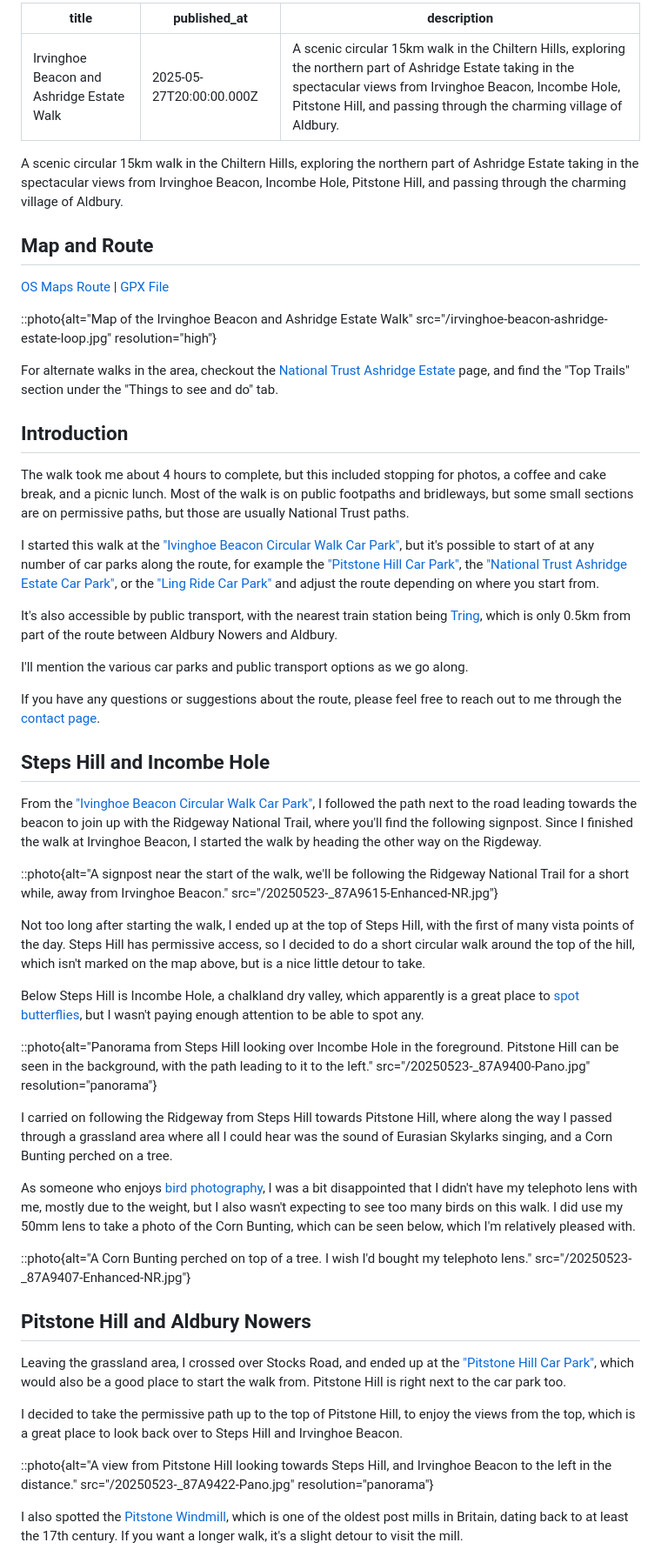
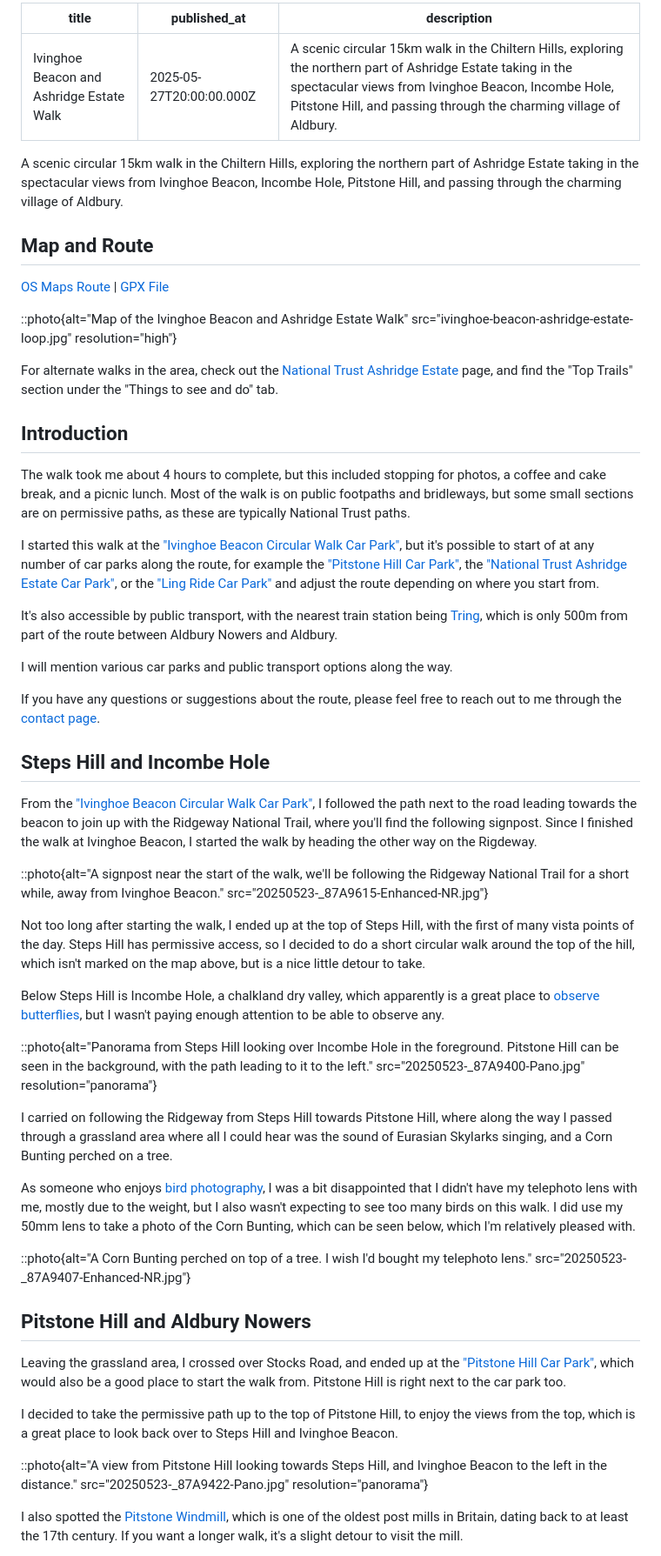
Before and after one commit to coldlink/makani-dev, a Markdown page: markdown/blog/walk-ivinghoe-ashridge.md, the part around one of its changes. Shown at 87% size. Drawn GitHub-style.

Commit message:
refactor(blog): fix blog post consistency

```diff
--- a/markdown/blog/walk-irvinghoe-ashridge.md
+++ b/markdown/blog/walk-ivinghoe-ashridge.md
@@ -1,13 +1,12 @@
 ---
-title: Irvinghoe Beacon and Ashridge Estate Walk
+title: Ivinghoe Beacon and Ashridge Estate Walk
 published_at: 2025-05-27T20:00:00.000Z
-description: A scenic circular 15km walk in the Chiltern Hills, exploring the northern part of Ashridge Estate taking in the spectacular views from Irvinghoe Beacon, Incombe Hole, Pitstone Hill, and passing through the charming village of Aldbury.
+description: A scenic circular 15km walk in the Chiltern Hills, exploring the northern part of Ashridge Estate taking in the spectacular views from Ivinghoe Beacon, Incombe Hole, Pitstone Hill, and passing through the charming village of Aldbury.
 ---
 
 A scenic circular 15km walk in the Chiltern Hills, exploring the northern part
-of Ashridge Estate taking in the spectacular views from Irvinghoe Beacon,
-Incombe Hole, Pitstone Hill, and passing through the charming village of
-Aldbury.
+of Ashridge Estate taking in the spectacular views from Ivinghoe Beacon, Incombe
+Hole, Pitstone Hill, and passing through the charming village of Aldbury.
 
 ## Map and Route
 
@@ -16,9 +15,9 @@ Aldbury.
 [GPX File](https://drive.google.com/file/d/13KdzR6ZoZAVTQQqXYR7HagRkk56LSIRK/view?usp=sharing)
 
 <!-- deno-fmt-ignore -->
-::photo{alt="Map of the Irvinghoe Beacon and Ashridge Estate Walk" src="/irvinghoe-beacon-ashridge-estate-loop.jpg" resolution="high"}
+::photo{alt="Map of the Ivinghoe Beacon and Ashridge Estate Walk" src="ivinghoe-beacon-ashridge-estate-loop.jpg" resolution="high"}
 
-For alternate walks in the area, checkout the
+For alternate walks in the area, check out the
 [National Trust Ashridge Estate](https://www.nationaltrust.org.uk/visit/essex-bedfordshire-hertfordshire/ashridge-estate)
 page, and find the "Top Trails" section under the "Things to see and do" tab.
 
@@ -27,7 +26,7 @@ page, and find the "Top Trails" section under the "Things to see and do" tab.
 The walk took me about 4 hours to complete, but this included stopping for
 photos, a coffee and cake break, and a picnic lunch. Most of the walk is on
 public footpaths and bridleways, but some small sections are on permissive
-paths, but those are usually National Trust paths.
+paths, as these are typically National Trust paths.
 
 I started this walk at the
 ["Ivinghoe Beacon Circular Walk Car Park"](https://maps.app.goo.gl/dekkHgiD3yehqhD46),
@@ -39,10 +38,10 @@ or the ["Ling Ride Car Park"](https://maps.app.goo.gl/5hvmZzkrTZXvhXRB7) and
 adjust the route depending on where you start from.
 
 It's also accessible by public transport, with the nearest train station being
-[Tring](https://maps.app.goo.gl/APfr1ZYodK9C1b3X6), which is only 0.5km from
-part of the route between Aldbury Nowers and Aldbury.
+[Tring](https://maps.app.goo.gl/APfr1ZYodK9C1b3X6), which is only 500m from part
+of the route between Aldbury Nowers and Aldbury.
 
-I'll mention the various car parks and public transport options as we go along.
+I will mention various car parks and public transport options along the way.
 
 If you have any questions or suggestions about the route, please feel free to
 reach out to me through the [contact page](/contact).
@@ -53,11 +52,11 @@ From the
 ["Ivinghoe Beacon Circular Walk Car Park"](https://maps.app.goo.gl/dekkHgiD3yehqhD46),
 I followed the path next to the road leading towards the beacon to join up with
 the Ridgeway National Trail, where you'll find the following signpost. Since I
-finished the walk at Irvinghoe Beacon, I started the walk by heading the other
+finished the walk at Ivinghoe Beacon, I started the walk by heading the other
 way on the Rigdeway.
 
 <!-- deno-fmt-ignore -->
-::photo{alt="A signpost near the start of the walk, we'll be following the Ridgeway National Trail for a short while, away from Irvinghoe Beacon." src="/20250523-_87A9615-Enhanced-NR.jpg"}
+::photo{alt="A signpost near the start of the walk, we'll be following the Ridgeway National Trail for a short while, away from Ivinghoe Beacon." src="20250523-_87A9615-Enhanced-NR.jpg"}
 
 Not too long after starting the walk, I ended up at the top of Steps Hill, with
 the first of many vista points of the day. Steps Hill has permissive access, so
@@ -66,11 +65,11 @@ marked on the map above, but is a nice little detour to take.
 
 Below Steps Hill is Incombe Hole, a chalkland dry valley, which apparently is a
 great place to
-[spot butterflies](https://www.nationaltrust.org.uk/visit/essex-bedfordshire-hertfordshire/ashridge-estate/ivinghoe-hills-butterfly-walk),
-but I wasn't paying enough attention to be able to spot any.
+[observe butterflies](https://www.nationaltrust.org.uk/visit/essex-bedfordshire-hertfordshire/ashridge-estate/ivinghoe-hills-butterfly-walk),
+but I wasn't paying enough attention to be able to observe any.
 
 <!-- deno-fmt-ignore -->
-::photo{alt="Panorama from Steps Hill looking over Incombe Hole in the foreground. Pitstone Hill can be seen in the background, with the path leading to it to the left." src="/20250523-_87A9400-Pano.jpg" resolution="panorama"}
+::photo{alt="Panorama from Steps Hill looking over Incombe Hole in the foreground. Pitstone Hill can be seen in the background, with the path leading to it to the left." src="20250523-_87A9400-Pano.jpg" resolution="panorama"}
 
 I carried on following the Ridgeway from Steps Hill towards Pitstone Hill, where
 along the way I passed through a grassland area where all I could hear was the
@@ -83,7 +82,7 @@ take a photo of the Corn Bunting, which can be seen below, which I'm relatively
 pleased with.
 
 <!-- deno-fmt-ignore -->
-::photo{alt="A Corn Bunting perched on top of a tree. I wish I'd bought my telephoto lens." src="/20250523-_87A9407-Enhanced-NR.jpg"}
+::photo{alt="A Corn Bunting perched on top of a tree. I wish I'd bought my telephoto lens." src="20250523-_87A9407-Enhanced-NR.jpg"}
 
 ## Pitstone Hill and Aldbury Nowers
 
@@ -94,10 +93,10 @@ to the car park too.
 
 I decided to take the permissive path up to the top of Pitstone Hill, to enjoy
 the views from the top, which is a great place to look back over to Steps Hill
-and Irvinghoe Beacon.
+and Ivinghoe Beacon.
 
 <!-- deno-fmt-ignore -->
-::photo{alt="A view from Pitstone Hill looking towards Steps Hill, and Irvinghoe Beacon to the left in the distance." src="/20250523-_87A9422-Pano.jpg" resolution="panorama"}
+::photo{alt="A view from Pitstone Hill looking towards Steps Hill, and Ivinghoe Beacon to the left in the distance." src="20250523-_87A9422-Pano.jpg" resolution="panorama"}
 
 I also spotted the
 [Pitstone Windmill](https://www.nationaltrust.org.uk/visit/oxfordshire-buckinghamshire-berkshire/pitstone-windmill),
```
Also changed, not shown: other parts of markdown/blog/walk-ivinghoe-ashridge.md (+29 -29 lines).
